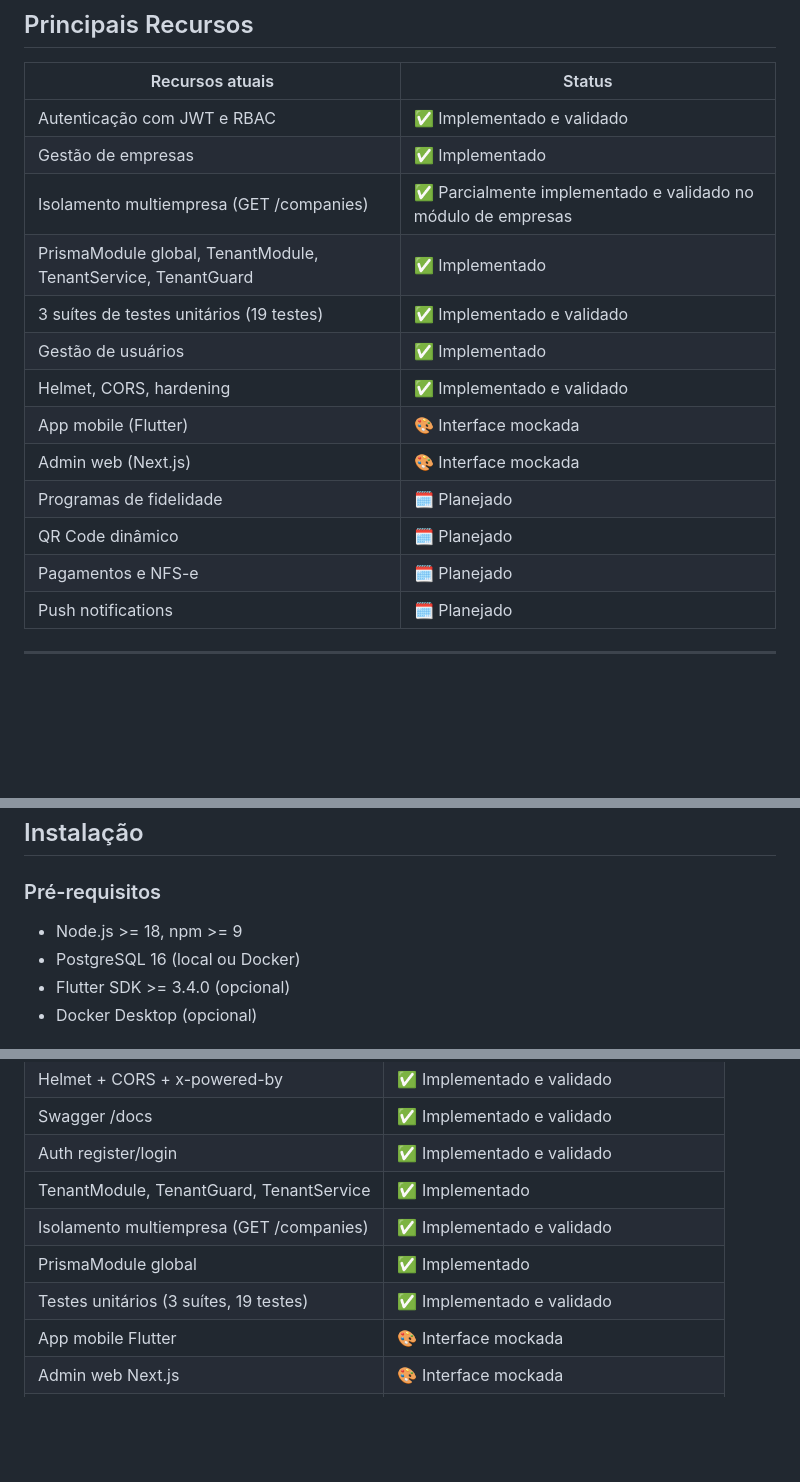
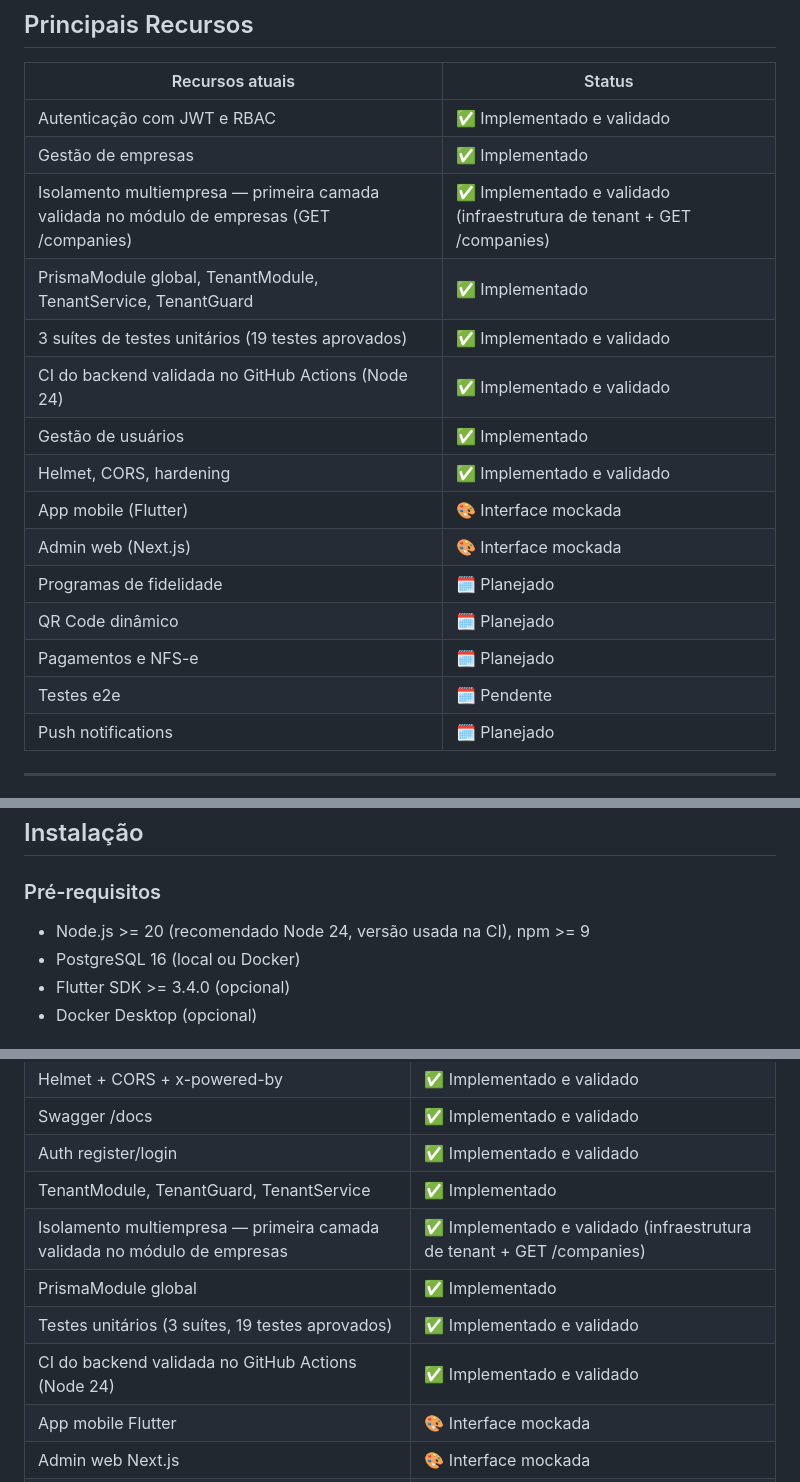
Before and after one commit to nicholasrichardsonsecurity/loopclub-enterprise, a Markdown page: README.md, 3 parts joined by grey strips. GitHub-like rendering; blank space fills up the shorter version.

```diff
--- a/README.md
+++ b/README.md
@@ -54,9 +54,10 @@ O LoopClub oferece um aplicativo único onde clientes acumulam pontos e trocam p
 |---------|--------|
 | Autenticação com JWT e RBAC | ✅ Implementado e validado |
 | Gestão de empresas | ✅ Implementado |
-| Isolamento multiempresa (GET /companies) | ✅ Parcialmente implementado e validado no módulo de empresas |
+| Isolamento multiempresa — primeira camada validada no módulo de empresas (GET /companies) | ✅ Implementado e validado (infraestrutura de tenant + GET /companies) |
 | PrismaModule global, TenantModule, TenantService, TenantGuard | ✅ Implementado |
-| 3 suítes de testes unitários (19 testes) | ✅ Implementado e validado |
+| 3 suítes de testes unitários (19 testes aprovados) | ✅ Implementado e validado |
+| CI do backend validada no GitHub Actions (Node 24) | ✅ Implementado e validado |
 | Gestão de usuários | ✅ Implementado |
 | Helmet, CORS, hardening | ✅ Implementado e validado |
 | App mobile (Flutter) | 🎨 Interface mockada |
@@ -64,6 +65,7 @@ O LoopClub oferece um aplicativo único onde clientes acumulam pontos e trocam p
 | Programas de fidelidade | 🗓️ Planejado |
 | QR Code dinâmico | 🗓️ Planejado |
 | Pagamentos e NFS-e | 🗓️ Planejado |
+| Testes e2e | 🗓️ Pendente |
 | Push notifications | 🗓️ Planejado |
 
 ---
@@ -157,7 +159,7 @@ loopclub-enterprise/
 
 ### Pré-requisitos
 
-- Node.js >= 18, npm >= 9
+- Node.js >= 20 (recomendado Node 24, versão usada na CI), npm >= 9
 - PostgreSQL 16 (local ou Docker)
 - Flutter SDK >= 3.4.0 (opcional)
 - Docker Desktop (opcional)
@@ -282,9 +284,10 @@ O LoopClub adota privacy by design e security by design desde a concepção. A i
 | Swagger /docs | ✅ Implementado e validado |
 | Auth register/login | ✅ Implementado e validado |
 | TenantModule, TenantGuard, TenantService | ✅ Implementado |
-| Isolamento multiempresa (GET /companies) | ✅ Implementado e validado |
+| Isolamento multiempresa — primeira camada validada no módulo de empresas | ✅ Implementado e validado (infraestrutura de tenant + GET /companies) |
 | PrismaModule global | ✅ Implementado |
-| Testes unitários (3 suítes, 19 testes) | ✅ Implementado e validado |
+| Testes unitários (3 suítes, 19 testes aprovados) | ✅ Implementado e validado |
+| CI do backend validada no GitHub Actions (Node 24) | ✅ Implementado e validado |
 | App mobile Flutter | 🎨 Interface mockada |
 | Admin web Next.js | 🎨 Interface mockada |
 | Docker Compose | 🧩 Implementado, pendente de validação |
```
Also changed, not shown: docs/STATUS.md (+5 -5 lines).
